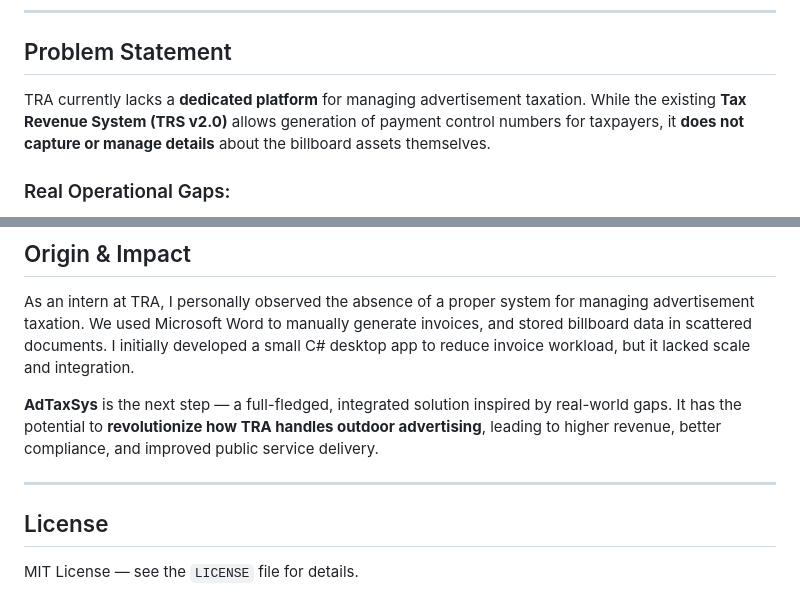
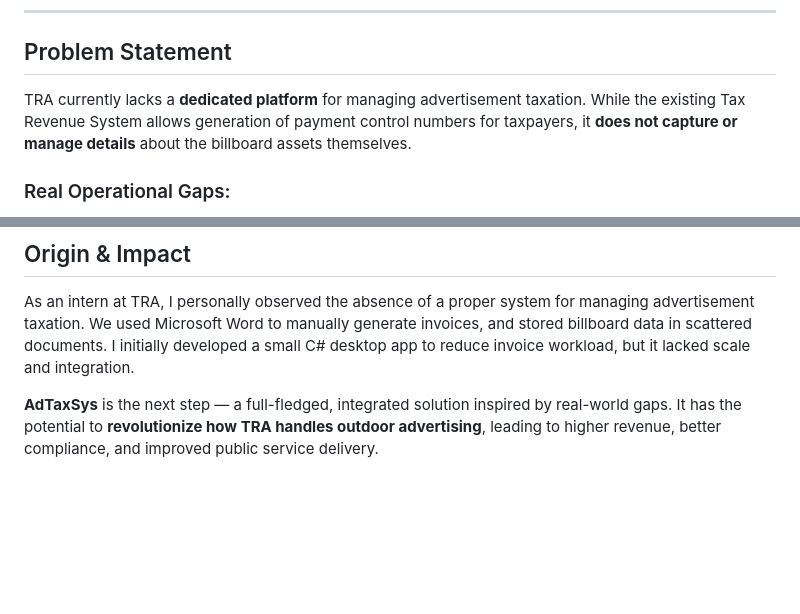
Before and after one commit to GODFREY-EM/AdTaxSys, a Markdown page: README.md, 2 parts joined by grey strips. Rendered like a GitHub page; blank space fills up the shorter version.

```diff
--- a/README.md
+++ b/README.md
@@ -8,7 +8,7 @@
 
 ## Problem Statement
 
-TRA currently lacks a **dedicated platform** for managing advertisement taxation. While the existing **Tax Revenue System (TRS v2.0)** allows generation of payment control numbers for taxpayers, it **does not capture or manage details** about the billboard assets themselves.
+TRA currently lacks a **dedicated platform** for managing advertisement taxation. While the existing Tax Revenue System allows generation of payment control numbers for taxpayers, it **does not capture or manage details** about the billboard assets themselves.
 
 ### Real Operational Gaps:
 
@@ -86,9 +86,3 @@ To provide TRA with a **smart, transparent, and scalable digital solution** for
 As an intern at TRA, I personally observed the absence of a proper system for managing advertisement taxation. We used Microsoft Word to manually generate invoices, and stored billboard data in scattered documents. I initially developed a small C# desktop app to reduce invoice workload, but it lacked scale and integration.
 
 **AdTaxSys** is the next step — a full-fledged, integrated solution inspired by real-world gaps. It has the potential to **revolutionize how TRA handles outdoor advertising**, leading to higher revenue, better compliance, and improved public service delivery.
-
----
-
-## License
-
-MIT License — see the `LICENSE` file for details.
```
